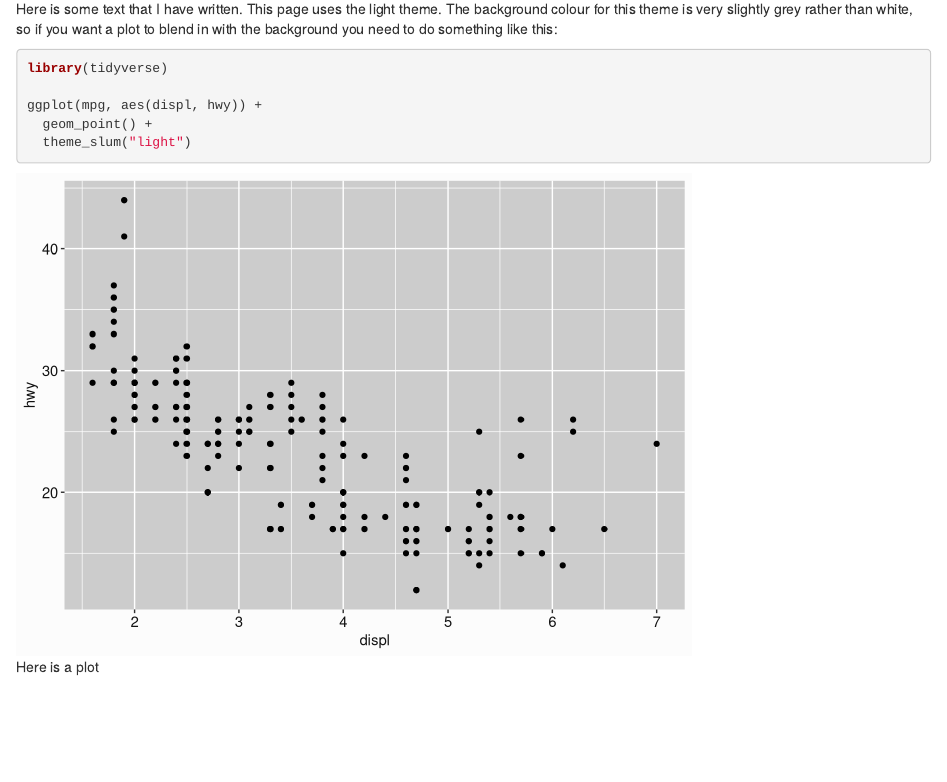
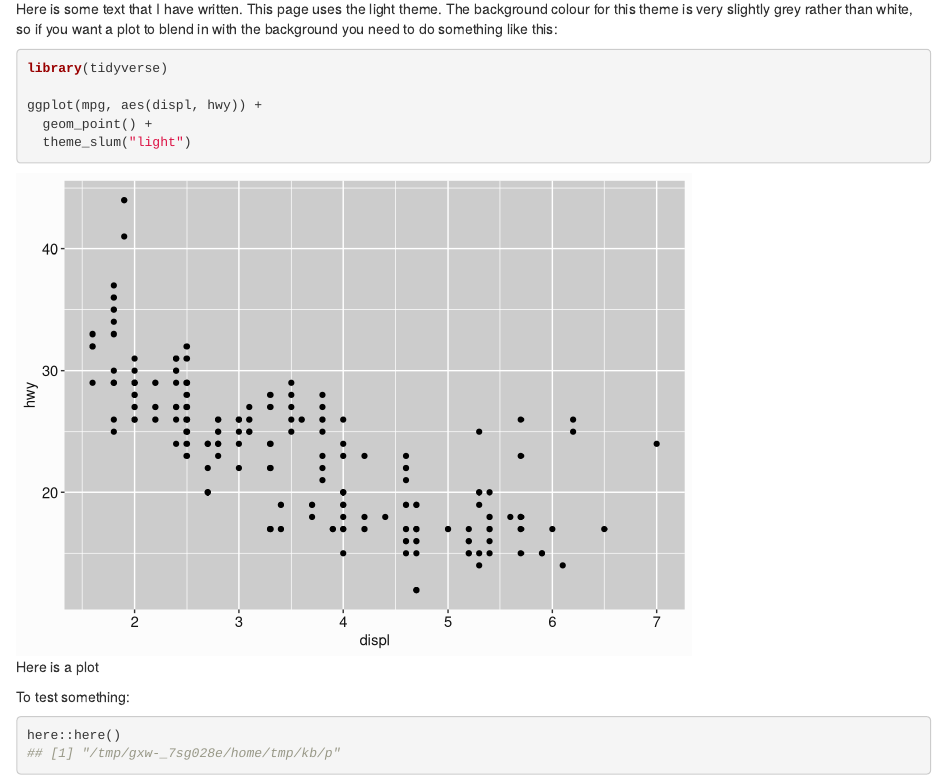
Before and after one commit to djnavarro/hugo-calade, an R Markdown document (exampleSite/content/post/2019-04-14-a-light-themed-post.Rmd): the page in a window 1100 px wide, from 130 px down. Rendered offline with R 4.5, knitr and Pandoc, with nearby package versions.

Commit message:
try to work out project root

````diff
--- a/exampleSite/content/post/2019-04-14-a-light-themed-post.Rmd
+++ b/exampleSite/content/post/2019-04-14-a-light-themed-post.Rmd
@@ -57,3 +57,9 @@ ggplot(mpg, aes(displ, hwy)) +
   geom_point() +
   theme_slum("light")
 ```
+
+To test something:
+
+```{r}
+here::here()
+```
````
